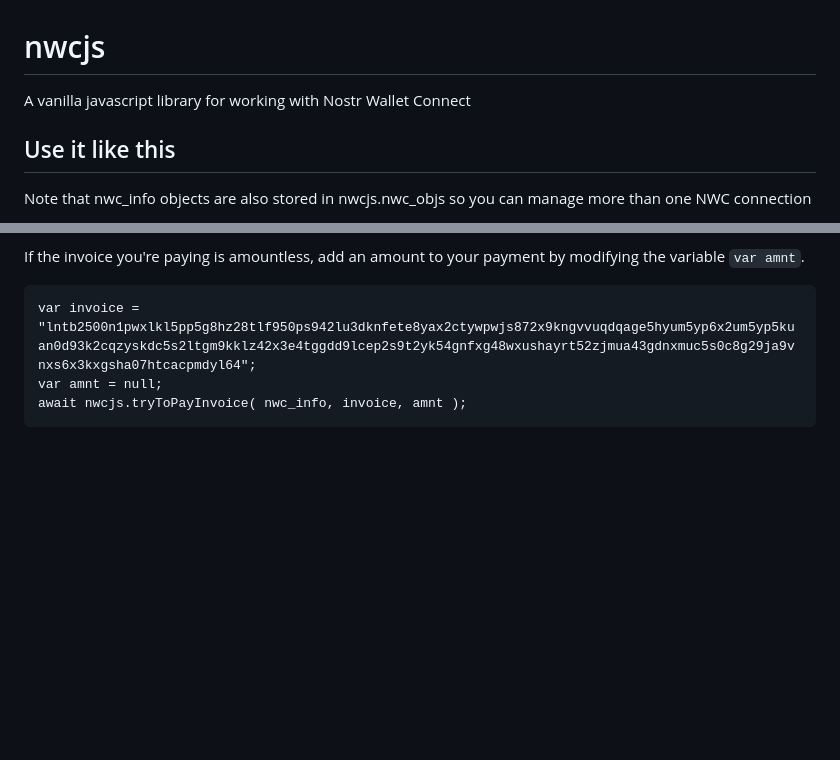
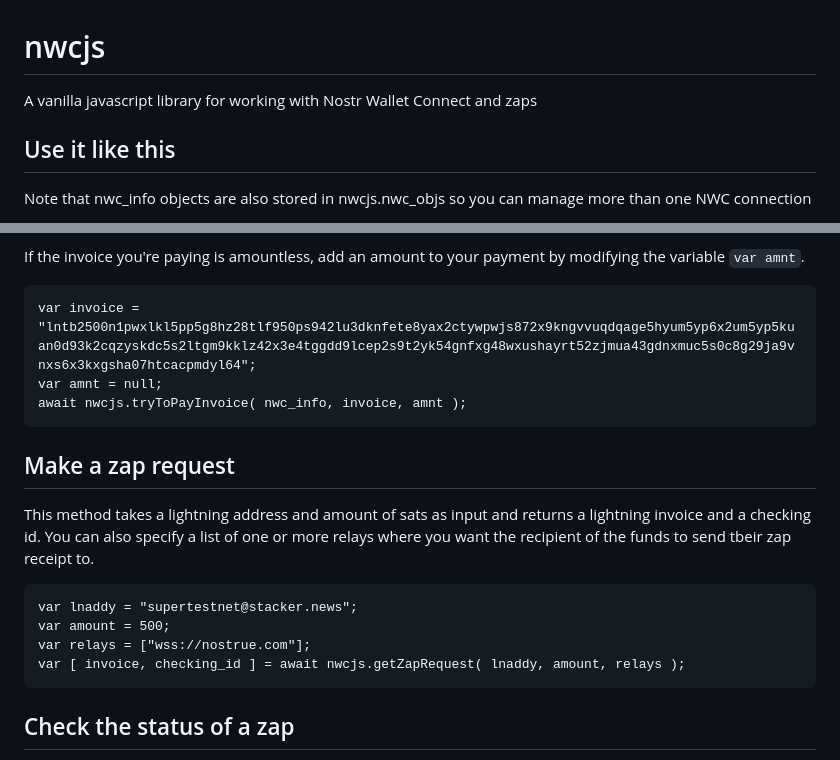
Before and after one commit to supertestnet/nwcjs, a Markdown page: README.md, 2 parts joined by grey strips. GitHub-like rendering; blank space fills up the shorter version.

````diff
--- a/README.md
+++ b/README.md
@@ -1,5 +1,5 @@
 # nwcjs
-A vanilla javascript library for working with Nostr Wallet Connect
+A vanilla javascript library for working with Nostr Wallet Connect and zaps
 
 ## Use it like this
 
@@ -53,3 +53,17 @@ var invoice = "lntb2500n1pwxlkl5pp5g8hz28tlf950ps942lu3dknfete8yax2ctywpwjs872x9
 var amnt = null;
 await nwcjs.tryToPayInvoice( nwc_info, invoice, amnt );
 ```
+
+## Make a zap request
+
+This method takes a lightning address and amount of sats as input and returns a lightning invoice and a checking id. You can also specify a list of one or more relays where you want the recipient of the funds to send tbeir zap receipt to.
+
+```
+var lnaddy = "supertestnet@stacker.news";
+var amount = 500;
+var relays = ["wss://nostrue.com"];
+var [ invoice, checking_id ] = await nwcjs.getZapRequest( lnaddy, amount, relays );
+```
+
+## Check the status of a zap
+
````
Also changed, not shown: other parts of README.md (+10 -2 lines).
